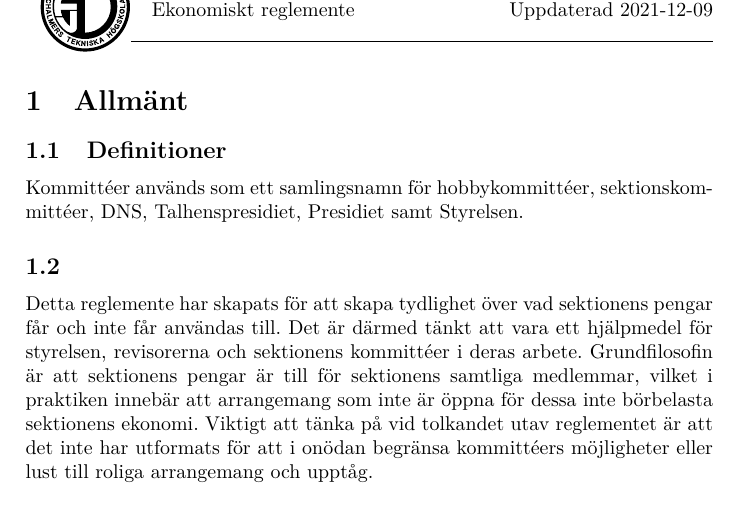
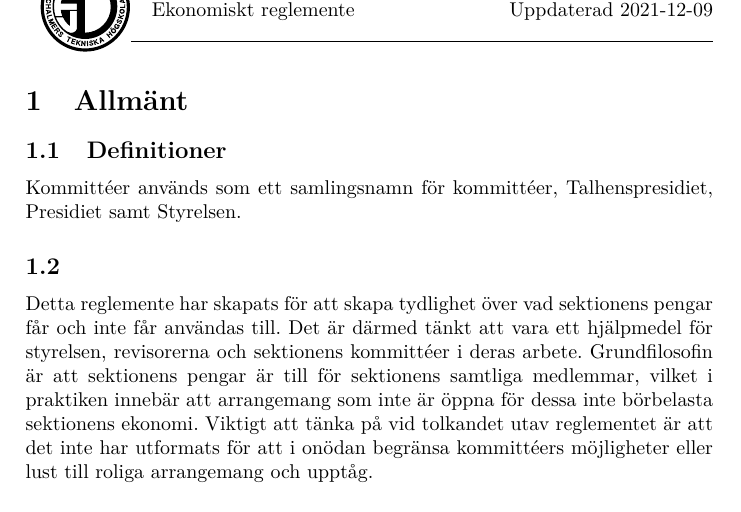
Before and after one commit to dtekcth/styrdokument, a LaTeX document (ekonomiskt_reglemente/ekonomiskt_reglemente.tex): part of page 3 of 10, cut so that both start at the same text. Compiled offline with XeLaTeX.

Commit message:
Uppdaterar lydelsen om vad kommittée samlingsnamnen innefattar

```diff
--- a/ekonomiskt_reglemente/ekonomiskt_reglemente.tex
+++ b/ekonomiskt_reglemente/ekonomiskt_reglemente.tex
@@ -87,7 +87,7 @@ www.dtek.se}
 %%%%%%%%%%%%%%%%%%%%%%%%%%%%%%
 \section{Allmänt}
 \subsection{Definitioner}
-Kommittéer används som ett samlingsnamn för hobbykommittéer, sektionskommittéer, DNS, Talhenspresidiet, Presidiet samt Styrelsen.
+Kommittéer används som ett samlingsnamn för kommittéer, Talhenspresidiet, Presidiet samt Styrelsen.
 
 \subsection{}
 Detta reglemente har skapats för att skapa tydlighet över vad sektionens pengar får och inte får användas till. Det är därmed tänkt att vara ett hjälpmedel för styrelsen, revisorerna och sektionens kommittéer i deras arbete. Grundfilosofin är att sektionens pengar är till för sektionens samtliga medlemmar, vilket i praktiken innebär att arrangemang som inte är öppna för dessa inte börbelasta sektionens ekonomi. Viktigt att tänka på vid tolkandet utav reglementet är att det inte har utformats för att i onödan begränsa kommittéers möjligheter eller lust till roliga arrangemang och upptåg.
```
Also changed, not shown: ekonomiskt_reglemente/Datalogo.pdf (added), ekonomiskt_reglemente/Makefile (added), ekonomiskt_reglemente/ekonomiskt_reglemente.pdf.
